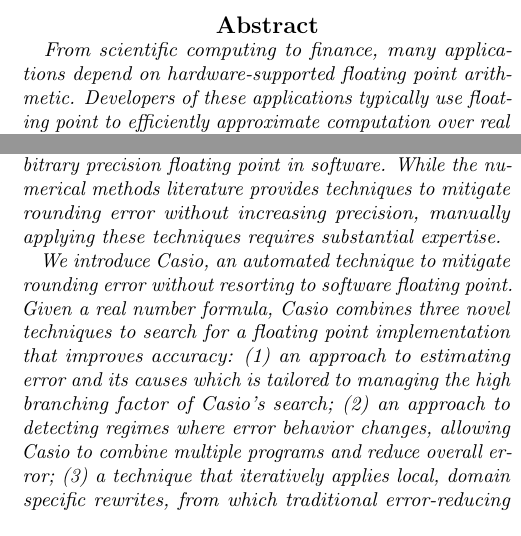
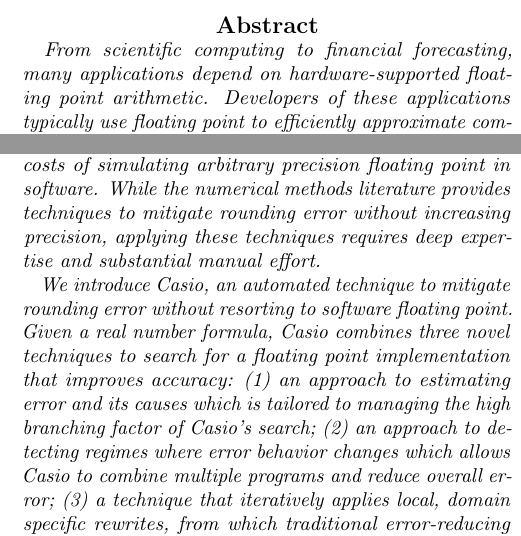
Before and after one commit to herbie-fp/herbie, a LaTeX document (asplos15/paper.tex, which reads asplos15/abstract.tex): two parts of the columns of page 1 of 9, joined at a grey line, cut so that both start at the same text. Compiled offline with pdfLaTeX; a LaTeX package or settings file that is missing is left out.

Commit message:
further abstract polish

```diff
--- a/asplos15/abstract.tex
+++ b/asplos15/abstract.tex
@@ -3,14 +3,7 @@
 
 \begin{abstract}
 
-  From scientific computing to finance, many applications depend on
-  hardware-supported floating point arithmetic. Developers of these
-  applications typically use floating point to efficiently approximate
-  computation over real numbers.  Unfortunately, this approximation
-  introduces rounding error, which can compound to produce completely
-  incorrect results.  If the largest hardware-supported precision
-  cannot produce sufficiently accurate results, developers may be
-  forced to incur the costs of simulating arbitrary precision floating
-  point in software.  While the numerical methods literature provides
-  techniques to mitigate rounding error without increasing precision,
-  manually applying these techniques requires substantial expertise.
+  From scientific computing to financial forecasting, many
+  applications depend on hardware-supported floating point
+  arithmetic. Developers of these applications typically use floating
+  point to efficiently approximate computation over real numbers.
@@ -17,11 +13,16 @@
+  accurate results, developers may be forced to incur the costs of
+  simulating arbitrary precision floating point in software.  While
+  the numerical methods literature provides techniques to mitigate
+  rounding error without increasing precision, applying these
+  techniques requires deep expertise and substantial manual effort.
 
-  We introduce \casio, an automated technique to mitigate rounding
-  error without resorting to software floating point.  Given a real
-  number formula, \casio combines three novel techniques to search for
-  a floating point implementation that improves accuracy: (1) an
-  approach to estimating error and its causes which is tailored to
-  managing the high branching factor of \casio's search; (2) an
-  approach to detecting regimes where error behavior changes, allowing
-  \casio to combine multiple programs and reduce overall error; (3) a
-  technique that iteratively applies local, domain specific rewrites,
-  from which traditional error-reducing program transformations fall
+  We introduce \casio, an \textit{automated} technique to mitigate
+  rounding error without resorting to software floating point.  Given
+  a real number formula, \casio combines three novel techniques to
+  search for a floating point implementation that improves accuracy:
+  (1) an approach to estimating error and its causes which is tailored
+  to managing the high branching factor of \casio's search; (2) an
+  approach to detecting regimes where error behavior changes which
+  allows \casio to combine multiple programs and reduce overall error;
+  (3) a technique that iteratively applies local, domain specific
+  rewrites, from which traditional error-reducing program
```
Also changed, not shown: asplos15/introduction.tex (+1 -1 lines), asplos15/abstract.tex (71 more changed lines).
